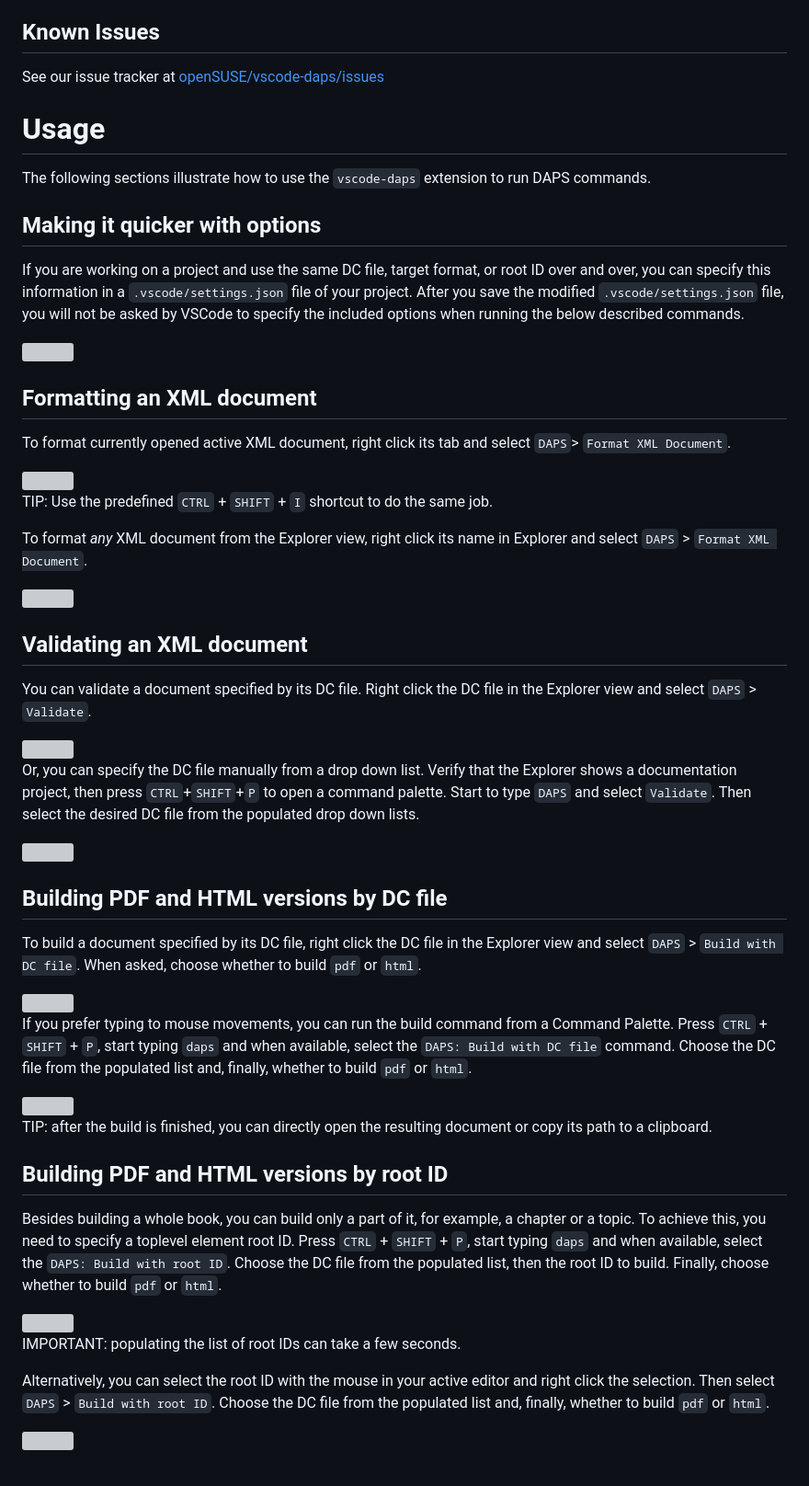
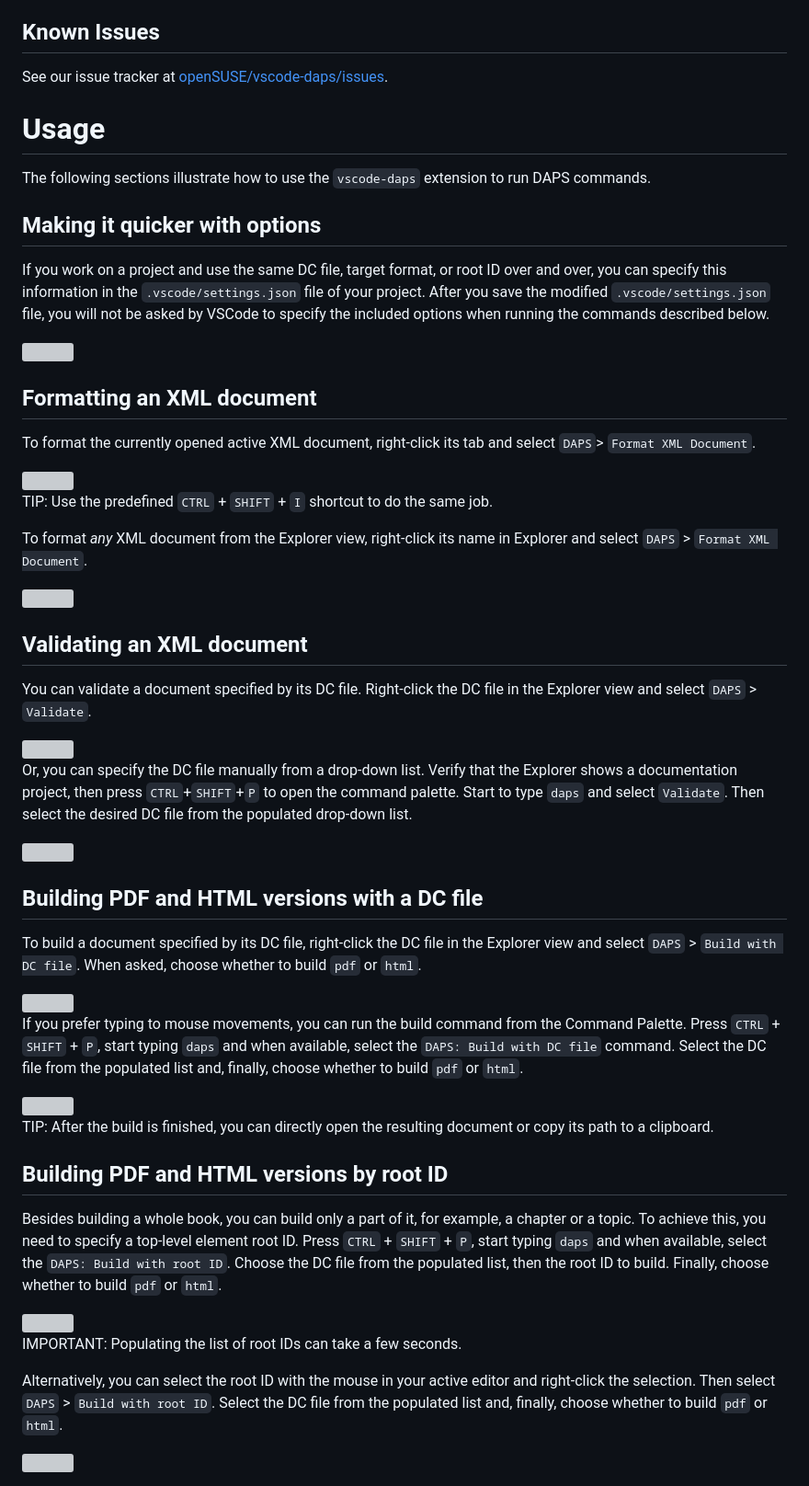
Before and after one commit to openSUSE/vscode-daps, a Markdown page: README.md, the part around the change. Shown: that part at 92% size. Rendered like a GitHub page; grey boxes are pictures that could not be loaded.

Commit message:
Apply suggestions from code review
Co-authored-by: Daria Vladykina <daria.vladykina@suse.com>

```diff
--- a/README.md
+++ b/README.md
@@ -15,7 +15,7 @@ This extension requires that you install DAPS on your system. Refer to
 ## Known Issues
 
 See our issue tracker at
-[openSUSE/vscode-daps/issues](https://github.com/openSUSE/vscode-daps/issues)
+[openSUSE/vscode-daps/issues](https://github.com/openSUSE/vscode-daps/issues).
 
 # Usage
 
@@ -24,75 +24,75 @@ DAPS commands.
 
 ## Making it quicker with options
 
-If you are working on a project and use the same DC file, target format, or root
-ID over and over, you can specify this information in a `.vscode/settings.json`
-file of your project. After you save the modified  `.vscode/settings.json` file,
+If you work on a project and use the same DC file, target format, or root
+ID over and over, you can specify this information in the `.vscode/settings.json`
+file of your project. After you save the modified `.vscode/settings.json` file,
 you will not be asked by VSCode to specify the included options when running the
-below described commands.
+commands described below.
 
 <img src="./media/daps-options.gif" width="800px"/>
 
 ## Formatting an XML document
 
-To format currently opened active XML document, right click its tab and select
+To format the currently opened active XML document, right-click its tab and select
 `DAPS`> `Format XML Document`.
 
 <img src="./media/format-xml-editor-tab.gif" width="800px"/>
 
 TIP: Use the predefined `CTRL` + `SHIFT` + `I` shortcut to do the same job.
 
-To format *any* XML document from the Explorer view, right click its name in
+To format *any* XML document from the Explorer view, right-click its name in
 Explorer and select `DAPS` > `Format XML Document`.
 
 <img src="./media/format-xml-explorer-context.gif" width="800px"/>
 
 ## Validating an XML document
 
-You can validate a document specified by its DC file. Right click the DC file in
+You can validate a document specified by its DC file. Right-click the DC file in
 the Explorer view and select `DAPS` > `Validate`.
 
 <img src="./media/daps-validate-explorer-context.gif" width="800px"/>
 
-Or, you can specify the DC file manually from a drop down list. Verify that the
-Explorer shows a documentation project, then press `CTRL`+`SHIFT`+`P` to open a
-command palette. Start to type `DAPS` and select  `Validate`. Then select the
-desired DC file from the populated drop down lists.
+Or, you can specify the DC file manually from a drop-down list. Verify that the
+Explorer shows a documentation project, then press `CTRL`+`SHIFT`+`P` to open the
+command palette. Start to type `daps` and select  `Validate`. Then select the
+desired DC file from the populated drop-down list.
 
 <img src="./media/daps-validate-palette.gif" width="800px"/>
 
-## Building PDF and HTML versions by DC file
+## Building PDF and HTML versions with a DC file
 
-To build a document specified by its DC file, right click the DC file in the
+To build a document specified by its DC file, right-click the DC file in the
 Explorer view and select `DAPS` > `Build with DC file`. When asked, choose
 whether to build `pdf` or `html`.
 
 <img src="./media/build-html-explorer-context.gif" width="800px"/>
 
-If you prefer typing to mouse movements, you can run the build command from a
+If you prefer typing to mouse movements, you can run the build command from the
 Command Palette. Press `CTRL` + `SHIFT` + `P`, start typing `daps` and when
-available, select the `DAPS: Build with DC file` command. Choose the DC file
-from the populated list and, finally, whether to build `pdf` or `html`.
+available, select the `DAPS: Build with DC file` command. Select the DC file
+from the populated list and, finally, choose whether to build `pdf` or `html`.
 
 <img src="./media/build-xml-DC-palette.gif" width="800px"/>
 
-TIP: after the build is finished, you can directly open the resulting document
+TIP: After the build is finished, you can directly open the resulting document
 or copy its path to a clipboard.
 
 ## Building PDF and HTML versions by root ID
 
 Besides building a whole book, you can build only a part of it, for example, a
-chapter or a topic. To achieve this, you need to specify a toplevel element root
+chapter or a topic. To achieve this, you need to specify a top-level element root
 ID. Press `CTRL` + `SHIFT` + `P`, start typing `daps` and when available, select
 the `DAPS: Build with root ID`. Choose the DC file from the populated list, then
 the root ID to build. Finally, choose whether to build `pdf` or `html`.
 
 <img src="./media/build-root-id-palette.gif" width="800px"/>
 
-IMPORTANT: populating the list of root IDs can take a few seconds.
+IMPORTANT: Populating the list of root IDs can take a few seconds.
 
 Alternatively, you can select the root ID with the mouse in your active editor
-and right click the selection. Then select `DAPS` > `Build with root ID`. Choose
-the DC file from the populated list and, finally, whether to build `pdf` or
+and right-click the selection. Then select `DAPS` > `Build with root ID`. Select
+the DC file from the populated list and, finally, choose whether to build `pdf` or
 `html`.
 
 <img src="./media/build-root-id-selection.gif" width="800px"/>
```
